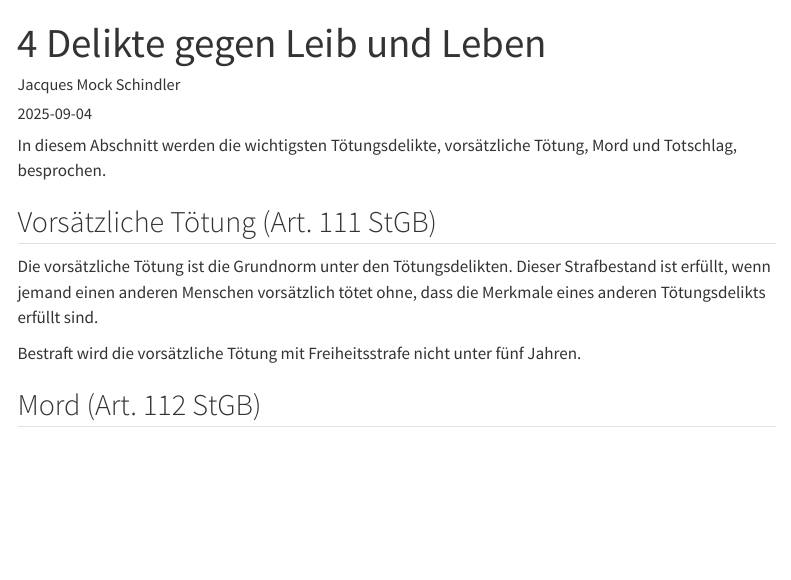
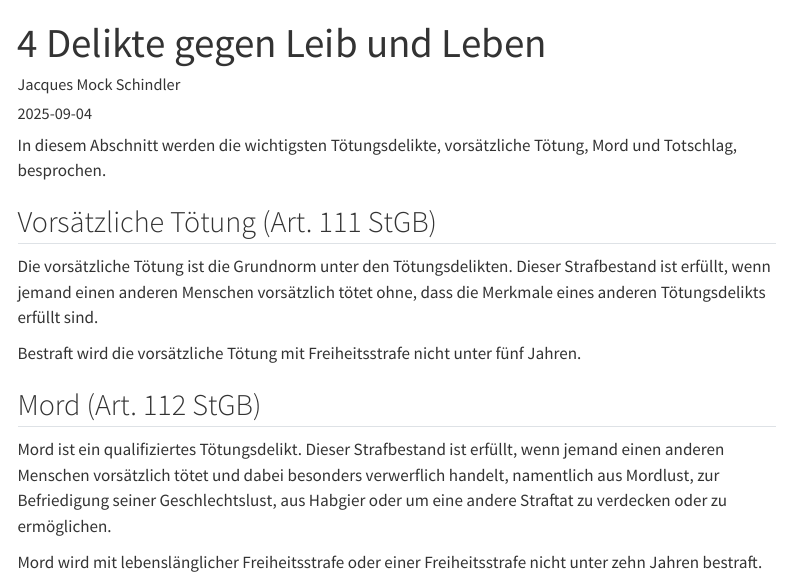
Before and after one commit to SkriptenMk/PrWR_dH_24-27, a Quarto document (files/strafrecht/toetungen.qmd): the page in a window 1100 px wide, from its top. Rendered offline with R 4.5, knitr and Pandoc in place of Quarto, with nearby package versions; menus at the side of the page are left out.

Commit message:
Füge den Abschnitt zu Mord ein

```diff
--- a/files/strafrecht/toetungen.qmd
+++ b/files/strafrecht/toetungen.qmd
@@ -19,3 +19,12 @@ Bestraft wird die vorsätzliche Tötung mit Freiheitsstrafe nicht unter fünf
 Jahren.
 
 ## Mord (Art. 112 StGB)
+
+Mord ist ein qualifiziertes Tötungsdelikt. Dieser Strafbestand ist erfüllt,
+wenn jemand einen anderen Menschen vorsätzlich tötet und dabei besonders
+verwerflich handelt, namentlich aus Mordlust, zur Befriedigung seiner
+Geschlechtslust, aus Habgier oder um eine andere Straftat zu verdecken oder
+zu ermöglichen.
+
+Mord wird mit lebenslänglicher Freiheitsstrafe oder einer Freiheitsstrafe nicht
+unter zehn Jahren bestraft.
```
